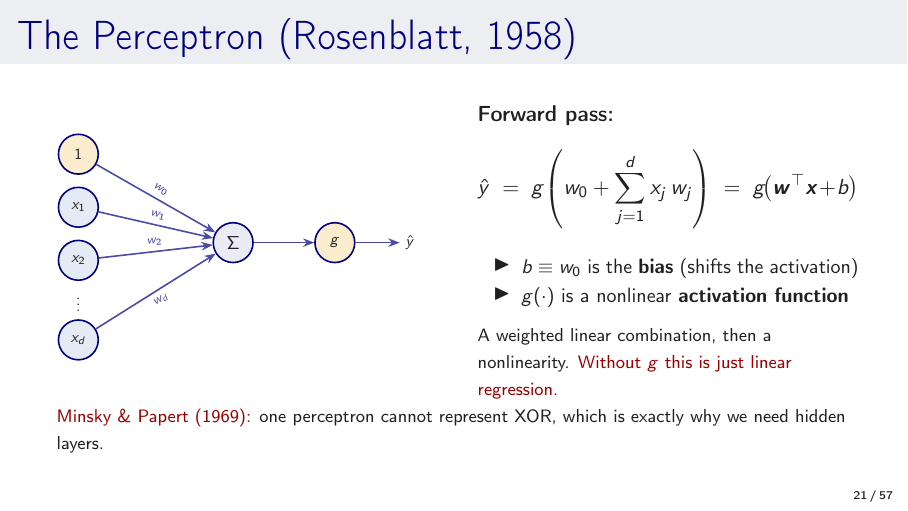
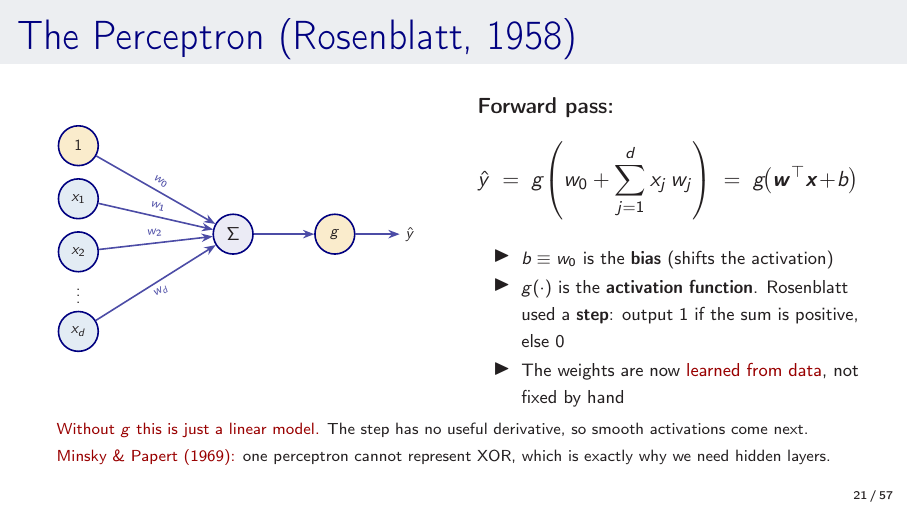
Before and after one commit to sischei/summer-school-AI-for-economics-and-finance-2026, LaTeX slides (day1/Scheidegger/slides/01_Intro_to_DeepLearning.tex): page 21 of 57. Compiled offline with pdfLaTeX.

Commit message:
Clarify perceptron activation: Rosenblatt used a step function
Slide 21 described g() only as a generic nonlinearity, which reads as
anachronistic for 1958. State that Rosenblatt used a step (output 1 if
the sum is positive, else 0), note that the weights are what became
learnable, and motivate the smooth activations on the next slide.
Shrunk the body font and merged the two footnotes so everything fits
the page without overlap.

```diff
--- a/day1/Scheidegger/slides/01_Intro_to_DeepLearning.tex
+++ b/day1/Scheidegger/slides/01_Intro_to_DeepLearning.tex
@@ -735,16 +735,17 @@ Each neuron:
 \]
 
 \begin{itemize}\itemsep1pt
-    \item {\small $b \equiv w_0$ is the \textbf{bias} (shifts the activation)}
-    \item {\small $g(\cdot)$ is a nonlinear \textbf{activation function}}
-\end{itemize}
-
-\vspace{0.1cm}
-{\footnotesize A weighted linear combination, then a nonlinearity.  \emphc{Without $g$ this is just linear regression.}}
-\end{columns}
-
-\vspace{0.15cm}
-{\footnotesize \emphc{Minsky \& Papert (1969):} one perceptron cannot represent XOR, which is exactly why we need hidden layers.}
+    \item {\footnotesize $b \equiv w_0$ is the \textbf{bias} (shifts the activation)}
+    \item {\footnotesize $g(\cdot)$ is the \textbf{activation function}.  Rosenblatt used a
+          \textbf{step}: output $1$ if the sum is positive, else $0$}
+    \item {\footnotesize The weights are now \emphc{learned from data}, not fixed by hand}
+\end{itemize}
+
+\end{columns}
+
+\vspace{0.25cm}
+{\scriptsize \emphc{Without $g$ this is just a linear model.}  The step has no useful derivative, so smooth activations come next.
+\emphc{Minsky \& Papert (1969):} one perceptron cannot represent XOR, which is exactly why we need hidden layers.}
 \end{frame}
 
 % --- Slide 26: Activation Functions ---
```
Also changed, not shown: 1 other file.
